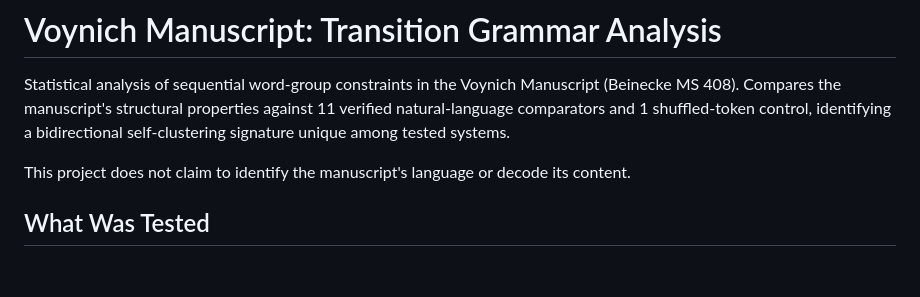
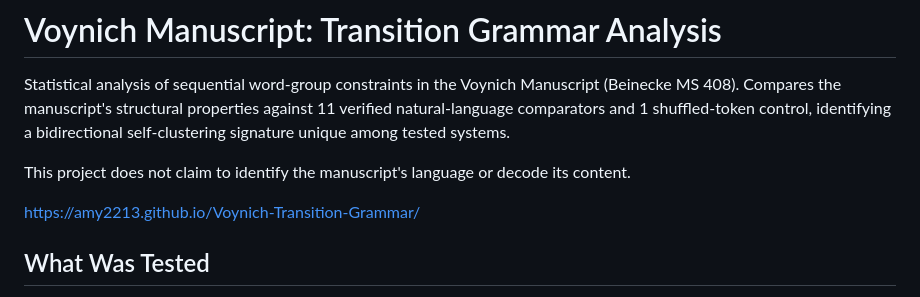
Before and after one commit to amy2213/Voynich-Transition-Grammar, a Markdown page: README.md, the part around the change. Rendered like a GitHub page; blank space fills up the shorter version.

Commit message:
Update README with project link
Added project link to the README.

```diff
--- a/README.md
+++ b/README.md
@@ -3,6 +3,8 @@
 Statistical analysis of sequential word-group constraints in the Voynich Manuscript (Beinecke MS 408). Compares the manuscript's structural properties against 11 verified natural-language comparators and 1 shuffled-token control, identifying a bidirectional self-clustering signature unique among tested systems.
 
 This project does not claim to identify the manuscript's language or decode its content.
+
+https://amy2213.github.io/Voynich-Transition-Grammar/
 
 ## What Was Tested
 
```
